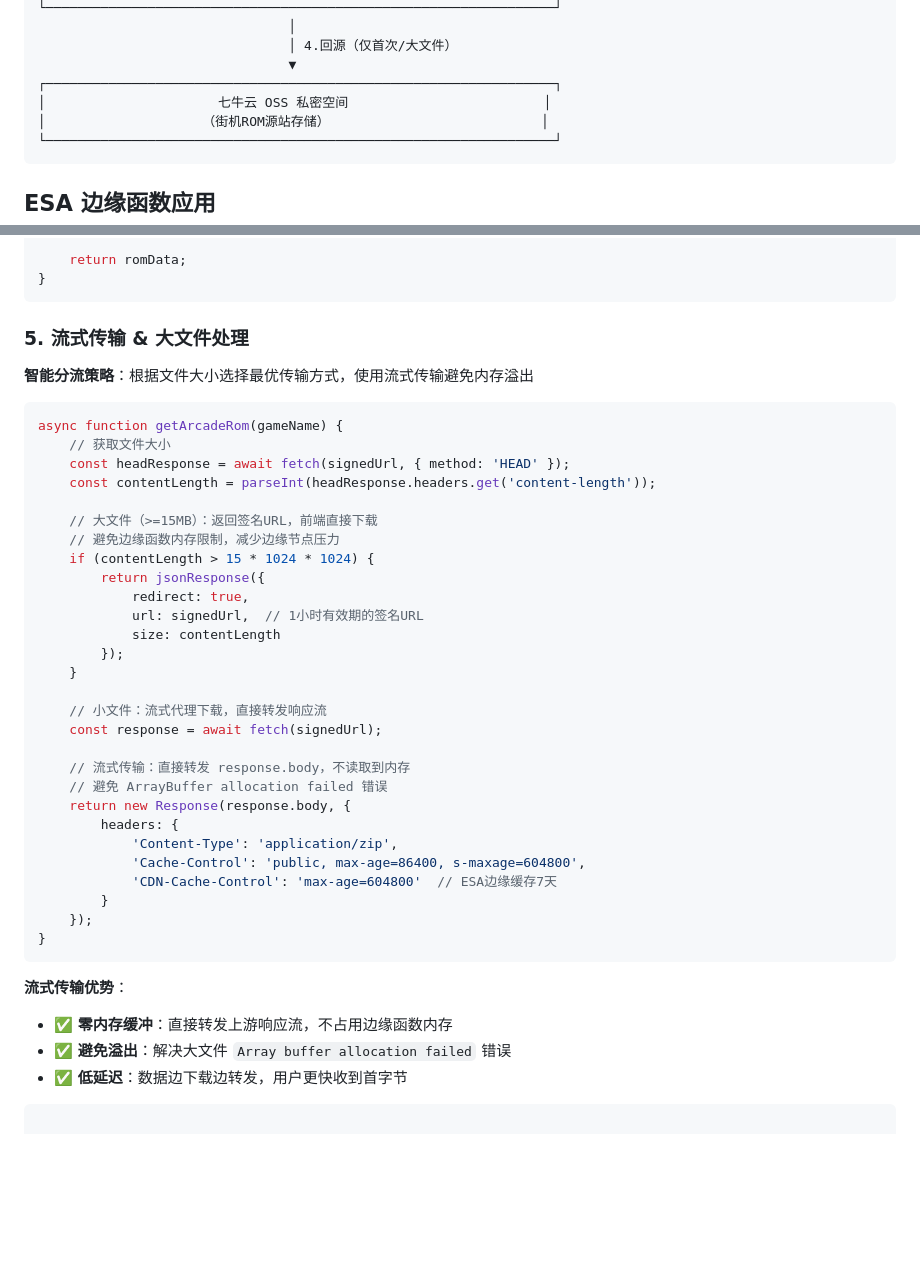
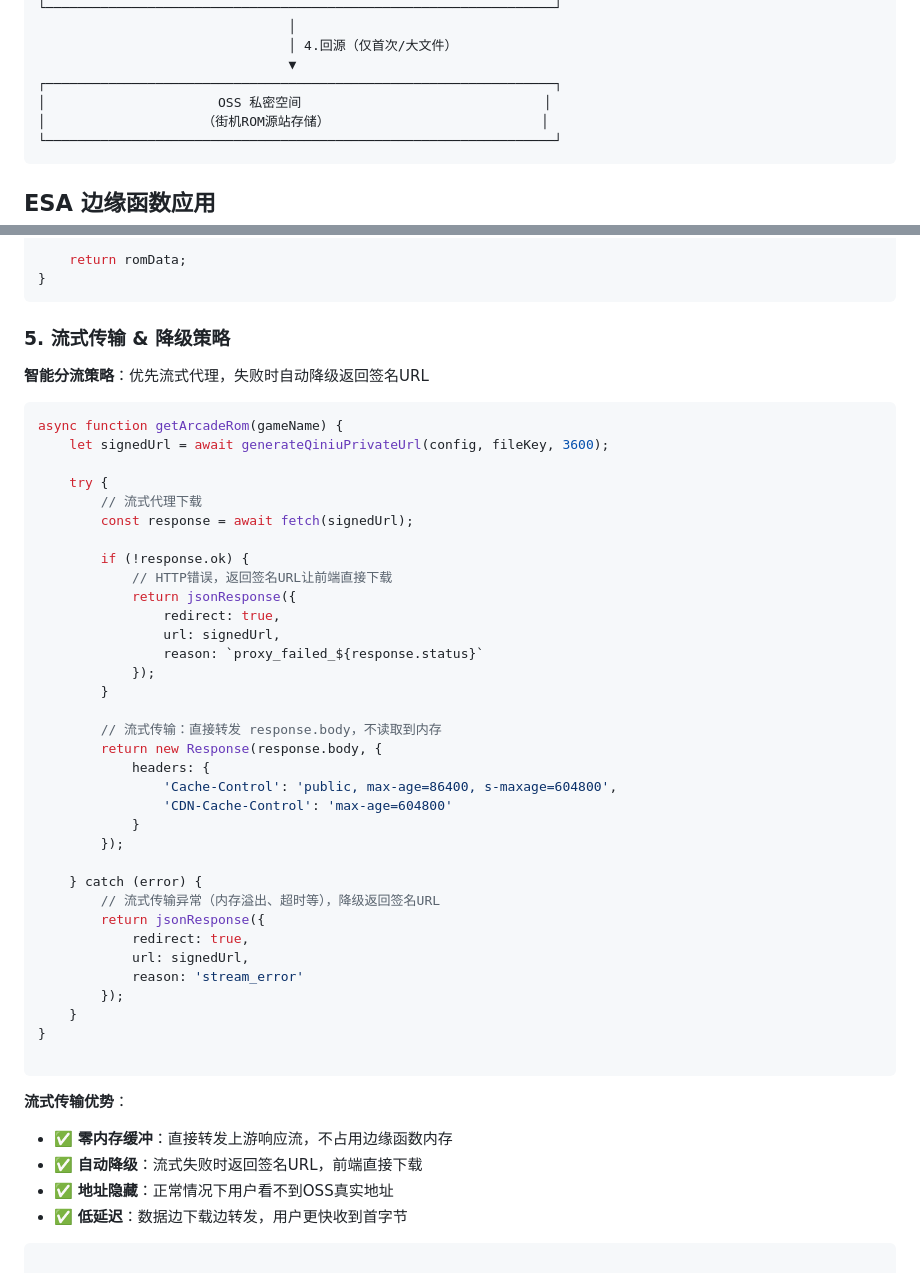
Before and after one commit to erxiansheng/hongbai, a Markdown page: README.md, 2 parts joined by grey strips. Rendered like a GitHub page; blank space fills up the shorter version.

````diff
--- a/README.md
+++ b/README.md
@@ -41,7 +41,7 @@
                                 │ 4.回源（仅首次/大文件）
                                 ▼
 ┌─────────────────────────────────────────────────────────────────┐
-│                      七牛云 OSS 私密空间                         │
+│                      OSS 私密空间                               │
 │                    （街机ROM源站存储）                           │
 └─────────────────────────────────────────────────────────────────┘
 ```
@@ -182,46 +182,54 @@ async function loadRom(gameId, platform) {
 }
 ```
 
-### 5. 流式传输 & 大文件处理
+### 5. 流式传输 & 降级策略
 
-**智能分流策略**：根据文件大小选择最优传输方式，使用流式传输避免内存溢出
+**智能分流策略**：优先流式代理，失败时自动降级返回签名URL
 
 ```javascript
 async function getArcadeRom(gameName) {
-    // 获取文件大小
-    const headResponse = await fetch(signedUrl, { method: 'HEAD' });
-    const contentLength = parseInt(headResponse.headers.get('content-length'));
+    let signedUrl = await generateQiniuPrivateUrl(config, fileKey, 3600);
 
-    // 大文件（>=15MB）：返回签名URL，前端直接下载
-    // 避免边缘函数内存限制，减少边缘节点压力
-    if (contentLength > 15 * 1024 * 1024) {
+    try {
+        // 流式代理下载
+        const response = await fetch(signedUrl);
+
+        if (!response.ok) {
+            // HTTP错误，返回签名URL让前端直接下载
+            return jsonResponse({
+                redirect: true,
+                url: signedUrl,
+                reason: `proxy_failed_${response.status}`
+            });
+        }
+
+        // 流式传输：直接转发 response.body，不读取到内存
+        return new Response(response.body, {
+            headers: {
+                'Cache-Control': 'public, max-age=86400, s-maxage=604800',
+                'CDN-Cache-Control': 'max-age=604800'
+            }
+        });
+
+    } catch (error) {
+        // 流式传输异常（内存溢出、超时等），降级返回签名URL
         return jsonResponse({
             redirect: true,
-            url: signedUrl,  // 1小时有效期的签名URL
-            size: contentLength
+            url: signedUrl,
+            reason: 'stream_error'
         });
     }
+}
 
-    // 小文件：流式代理下载，直接转发响应流
-    const response = await fetch(signedUrl);
-
-    // 流式传输：直接转发 response.body，不读取到内存
-    // 避免 ArrayBuffer allocation failed 错误
-    return new Response(response.body, {
-        headers: {
-            'Content-Type': 'application/zip',
-            'Cache-Control': 'public, max-age=86400, s-maxage=604800',
-            'CDN-Cache-Control': 'max-age=604800'  // ESA边缘缓存7天
-        }
-    });
-}
 ```
 
 **流式传输优势**：
 
 - ✅ **零内存缓冲**：直接转发上游响应流，不占用边缘函数内存
-- ✅ **避免溢出**：解决大文件 `Array buffer allocation failed` 错误
+- ✅ **自动降级**：流式失败时返回签名URL，前端直接下载
+- ✅ **地址隐藏**：正常情况下用户看不到OSS真实地址
 - ✅ **低延迟**：数据边下载边转发，用户更快收到首字节
+
 ```
 
 **缓存控制头说明**：
````
Also changed, not shown: other parts of README.md (+2 -1 lines).
